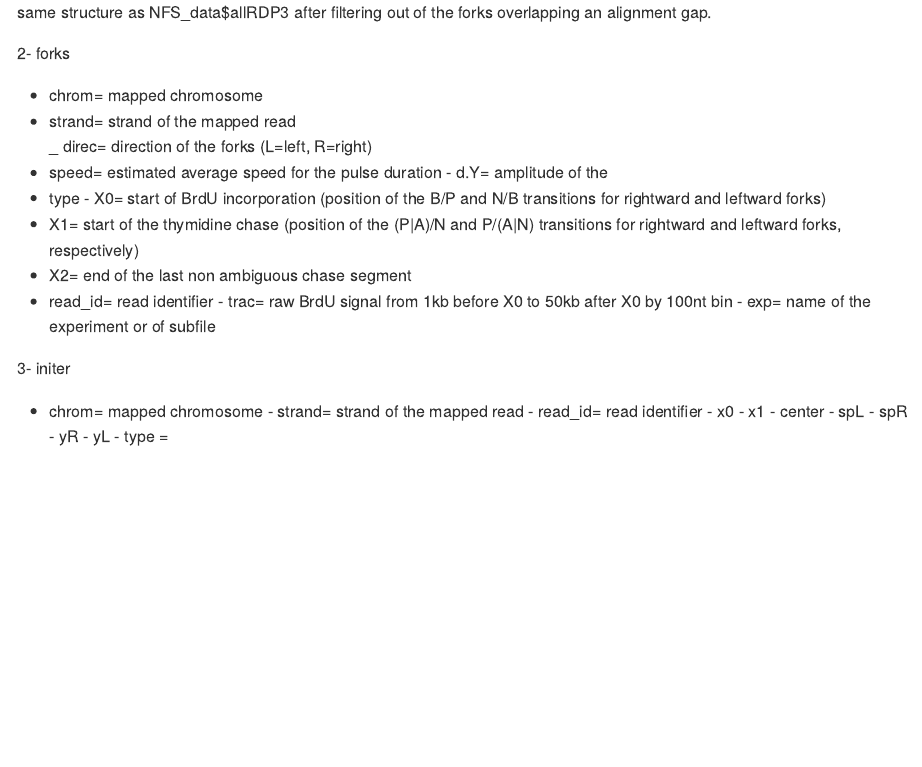
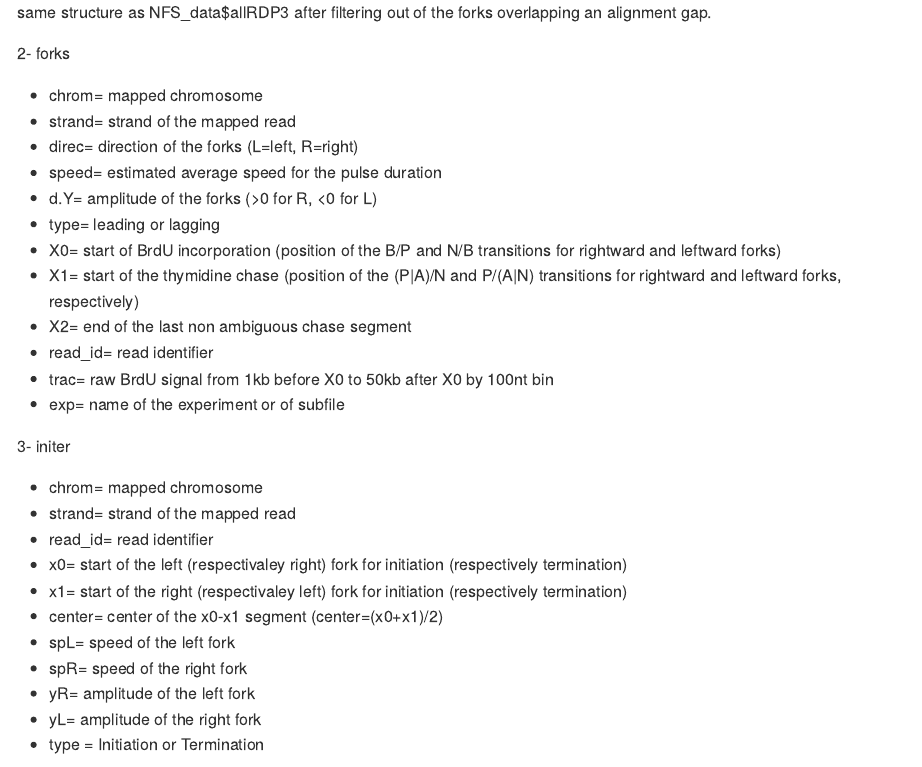
Before and after one commit to LacroixLaurent/NanoForkSpeed, an R Markdown document (Forks_Detection/forks_detection.Rmd): the page in a window 1100 px wide, from 2620 px down. Rendered offline with R 4.5, knitr and Pandoc, with nearby package versions; long lines of code are wrapped.

Commit message:
start of the output description

```diff
--- a/Forks_Detection/forks_detection.Rmd
+++ b/Forks_Detection/forks_detection.Rmd
@@ -92,10 +92,10 @@ same structure as NFS_data$allRDP3 after filtering out of the forks overlapping
 2- forks
 - chrom= mapped chromosome
 - strand= strand of the mapped read
-_ direc= direction of the forks (L=left, R=right)
+- direc= direction of the forks (L=left, R=right)
 - speed= estimated average speed for the pulse duration
-- d.Y= amplitude of the
-- type
+- d.Y= amplitude of the forks (>0 for R, <0 for L)
+- type= leading or lagging
 - X0= start of BrdU incorporation (position of the B/P and N/B transitions for rightward and leftward forks)
 - X1= start of the thymidine chase (position of the (P|A)/N and P/(A|N) transitions for rightward and leftward forks, respectively)
 - X2= end of the last non ambiguous chase segment
@@ -109,14 +109,14 @@ _ direc= direction of the forks (L=left, R=right)
 - chrom= mapped chromosome
 - strand= strand of the mapped read
 - read_id= read identifier
-- x0
-- x1
-- center
-- spL
-- spR
-- yR
-- yL
-- type =
+- x0= start of the left (respectivaley right) fork for initiation (respectively termination)
+- x1= start of the right (respectivaley left) fork for initiation (respectively termination)
+- center= center of the x0-x1 segment (center=(x0+x1)/2)
+- spL= speed of the left fork
+- spR= speed of the right fork
+- yR= amplitude of the left fork
+- yL= amplitude of the right fork
+- type = Initiation or Termination
 
 4- stats
 - EXPname
```
Also changed, not shown: Forks_Detection/forks_detection.md.
